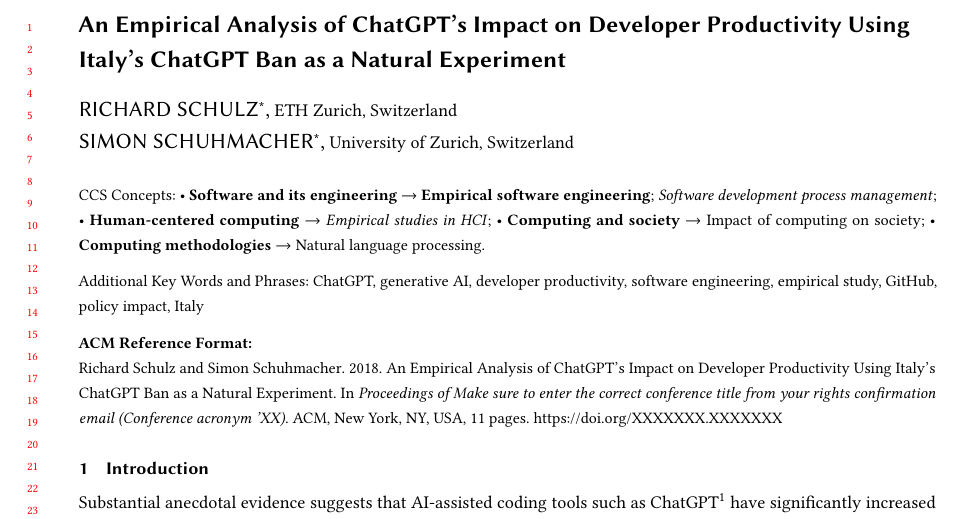
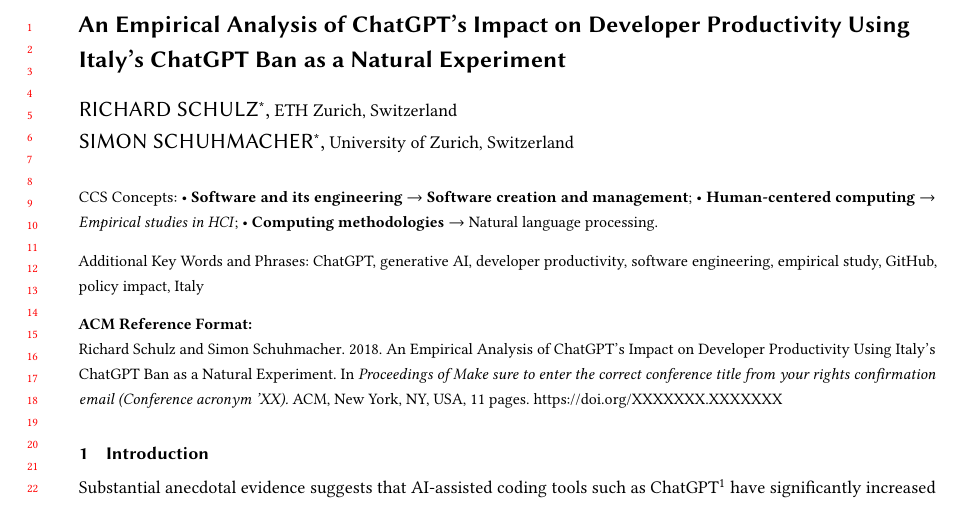
Before and after one commit to RichSchulz/HASE-25, a LaTeX paper (final report/report.tex, which reads final report/parts/00-front.tex): part of page 1 of 11, cut so that both start at the same text. Compiled offline with pdfLaTeX.

Commit message:
update ccsdesc

```diff
--- a/final report/parts/00-front.tex
+++ b/final report/parts/00-front.tex
@@ -45,10 +45,28 @@
 %   Abstract
 % \end{abstract}
 
-\ccsdesc[500]{Software and its engineering~Empirical software engineering}
-\ccsdesc[300]{Software and its engineering~Software development process management}
+\begin{CCSXML}
+<ccs2012>
+   <concept>
+       <concept_id>10011007.10011074</concept_id>
+       <concept_desc>Software and its engineering~Software creation and management</concept_desc>
+       <concept_significance>500</concept_significance>
+       </concept>
+   <concept>
+       <concept_id>10010147.10010178.10010179</concept_id>
+       <concept_desc>Computing methodologies~Natural language processing</concept_desc>
+       <concept_significance>100</concept_significance>
+       </concept>
+   <concept>
+       <concept_id>10003120.10003121.10011748</concept_id>
+       <concept_desc>Human-centered computing~Empirical studies in HCI</concept_desc>
+       <concept_significance>300</concept_significance>
+       </concept>
+ </ccs2012>
+\end{CCSXML}
+
+\ccsdesc[500]{Software and its engineering~Software creation and management}
 \ccsdesc[300]{Human-centered computing~Empirical studies in HCI}
-\ccsdesc[100]{Computing and society~Impact of computing on society}
 \ccsdesc[100]{Computing methodologies~Natural language processing}
 
 %%
```
Also changed, not shown: final report/out/report.pdf.
